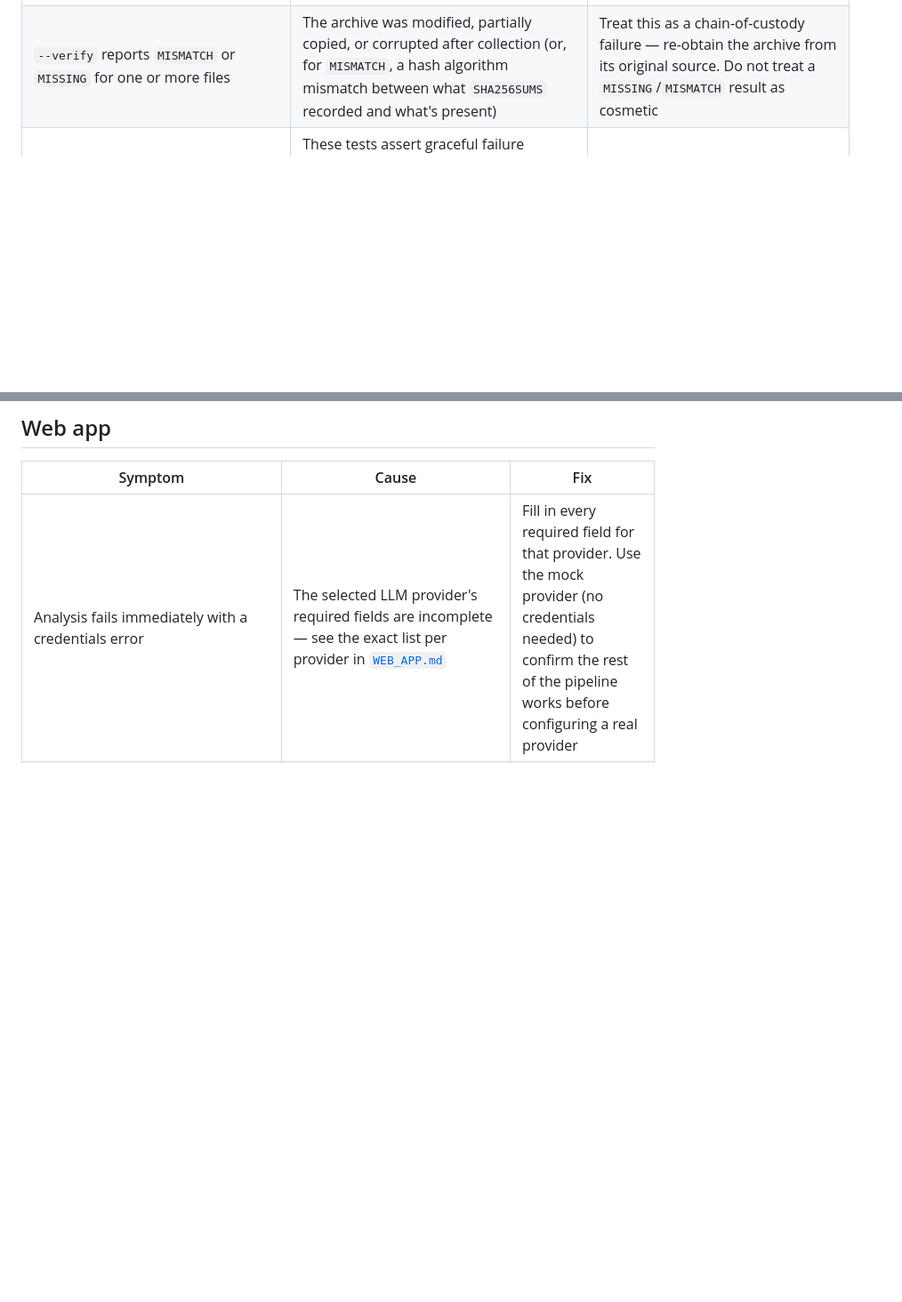
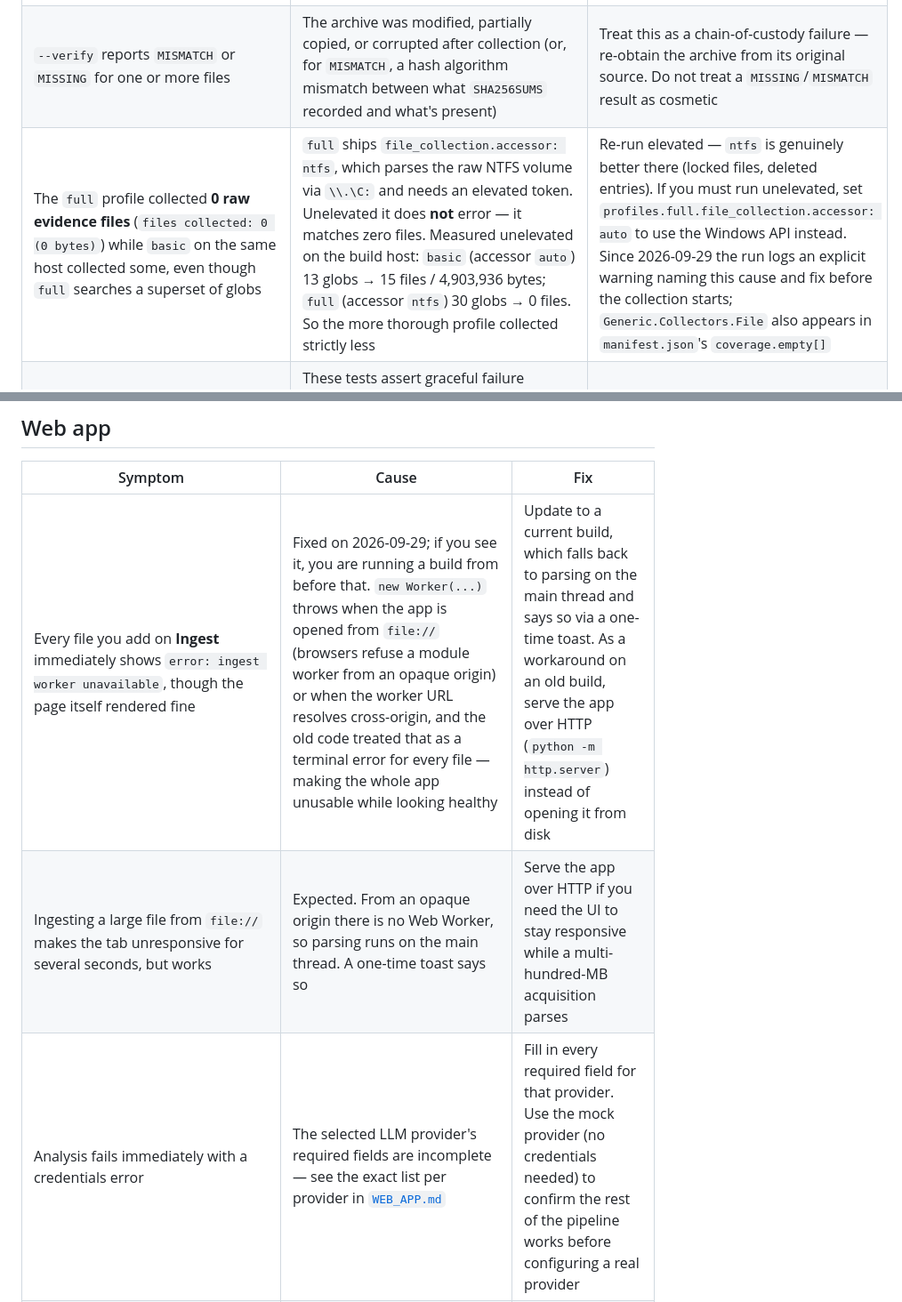
Before and after one commit to palayax/DFIR, a Markdown page: docs/TROUBLESHOOTING.md, 2 parts joined by grey strips. Shown at 89% size. Rendered like a GitHub page; blank space fills up the shorter version.

Commit message:
Document the full-profile hosted E2E run and its two findings
Backend-less static analysis web app: ingest IRTriage/Velociraptor output,
merge into a SuperTimeline, drive an LLM analysis, render an interactive
dashboard and a watermarked PDF. No build step, no bundler, no runtime
dependencies; works air-gapped from file:// as well as over HTTP.

Co-Authored-By: Claude <noreply@anthropic.com>

```diff
--- a/docs/TROUBLESHOOTING.md
+++ b/docs/TROUBLESHOOTING.md
@@ -18,12 +18,15 @@ Symptom → cause → fix, drawn from issues actually documented and reproduced
 | `--allow-unelevated` run completes, but scheduled tasks, raw volume data, other users' registry hives, other processes' memory, or the Security event-log channel are missing/empty in the output, while everything else looks fine | These specifically require true administrator elevation. `--allow-unelevated` lets the run proceed without it, and the affected collectors are skipped with a logged warning rather than aborting the whole run | This is expected, documented reduced coverage, not a bug. Re-run elevated (no `--allow-unelevated`) if you need this data. `manifest.json` in the output records exactly which collectors were skipped and why |
 | `--decrypt` fails immediately, or fails partway with no output file written | Wrong `--password`, or the input file is not a valid `IRTAESV1` container (e.g. it's the plain unencrypted `.zip`, or it's truncated/corrupted) — GCM authentication fails on the very first chunk before any plaintext is written | Confirm you're pointing at the `.zip.aes` file and using the exact password set in `output.zip_password` at collection time. A failed decrypt never leaves a partial file at the destination — check the error text for which chunk failed authentication |
 | `--verify` reports `MISMATCH` or `MISSING` for one or more files | The archive was modified, partially copied, or corrupted after collection (or, for `MISMATCH`, a hash algorithm mismatch between what `SHA256SUMS` recorded and what's present) | Treat this as a chain-of-custody failure — re-obtain the archive from its original source. Do not treat a `MISSING`/`MISMATCH` result as cosmetic |
+| The `full` profile collected **0 raw evidence files** (`files collected: 0 (0 bytes)`) while `basic` on the same host collected some, even though `full` searches a superset of globs | `full` ships `file_collection.accessor: ntfs`, which parses the raw NTFS volume via `\\.\C:` and needs an elevated token. Unelevated it does **not** error — it matches zero files. Measured unelevated on the build host: `basic` (accessor `auto`) 13 globs → 15 files / 4,903,936 bytes; `full` (accessor `ntfs`) 30 globs → 0 files. So the more thorough profile collected strictly less | Re-run elevated — `ntfs` is genuinely better there (locked files, deleted entries). If you must run unelevated, set `profiles.full.file_collection.accessor: auto` to use the Windows API instead. Since 2026-09-29 the run logs an explicit warning naming this cause and fix before the collection starts; `Generic.Collectors.File` also appears in `manifest.json`'s `coverage.empty[]` |
 | A build with `-SkipTests` or a modified `client/internal/rules` package fails `go test` with a `*_Prepare_MissingPayloadIsGraceful` failure right after staging real payloads | These tests assert graceful failure against a **placeholder** manifest; once real payloads are staged, `Prepare()` legitimately succeeds, which is a different (correct) code path than what the test names assume. This is why `build/build.ps1` deliberately runs the Gates step (including `go test`) **before** the Stage-payloads step | Do not reorder the build's own steps. If you're modifying the build script itself, keep Gates before Stage payloads, or update these tests to check the manifest's actual payload state instead of assuming placeholders |
 
 ## Web app
 
 | Symptom | Cause | Fix |
 |---|---|---|
+| Every file you add on **Ingest** immediately shows `error: ingest worker unavailable`, though the page itself rendered fine | Fixed on 2026-09-29; if you see it, you are running a build from before that. `new Worker(...)` throws when the app is opened from `file://` (browsers refuse a module worker from an opaque origin) or when the worker URL resolves cross-origin, and the old code treated that as a terminal error for every file — making the whole app unusable while looking healthy | Update to a current build, which falls back to parsing on the main thread and says so via a one-time toast. As a workaround on an old build, serve the app over HTTP (`python -m http.server`) instead of opening it from disk |
+| Ingesting a large file from `file://` makes the tab unresponsive for several seconds, but works | Expected. From an opaque origin there is no Web Worker, so parsing runs on the main thread. A one-time toast says so | Serve the app over HTTP if you need the UI to stay responsive while a multi-hundred-MB acquisition parses |
 | Analysis fails immediately with a credentials error | The selected LLM provider's required fields are incomplete — see the exact list per provider in [`WEB_APP.md`](WEB_APP.md#41-llm-providers) | Fill in every required field for that provider. Use the mock provider (no credentials needed) to confirm the rest of the pipeline works before configuring a real provider |
 | Vertex-mode Google provider analysis fails partway through a long session with an authentication error, having worked earlier in the same session | `accessToken` for Vertex mode is a short-lived OAuth bearer token; this app implements no refresh flow — you are responsible for supplying a live token | Obtain a fresh access token and re-enter it. There is no "expired, auto-refreshed" state to wait out |
 | Export to Google Cloud Storage has no "get a shareable link" / presigned-URL option, unlike Azure Blob or S3 | GCS V4 signed URLs require RSA private-key signing tied to a service account — a different, out-of-scope crypto flow from the OAuth bearer token this adapter uses. `presignedUrl()` is simply not implemented for this provider (it's optional on the `StorageProvider` interface) | Use `bucket`/object path plus your own GCS console or `gsutil` access to share the object, or export to local download / a different provider instead |
```
